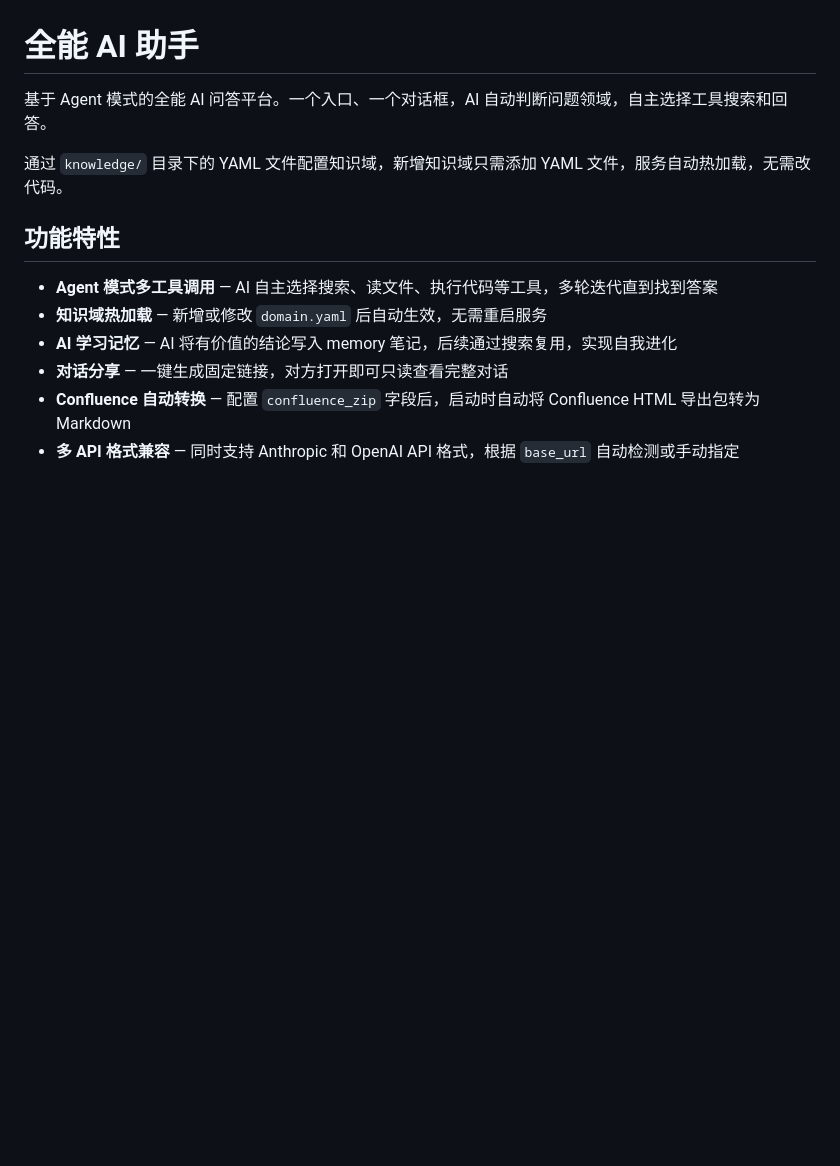
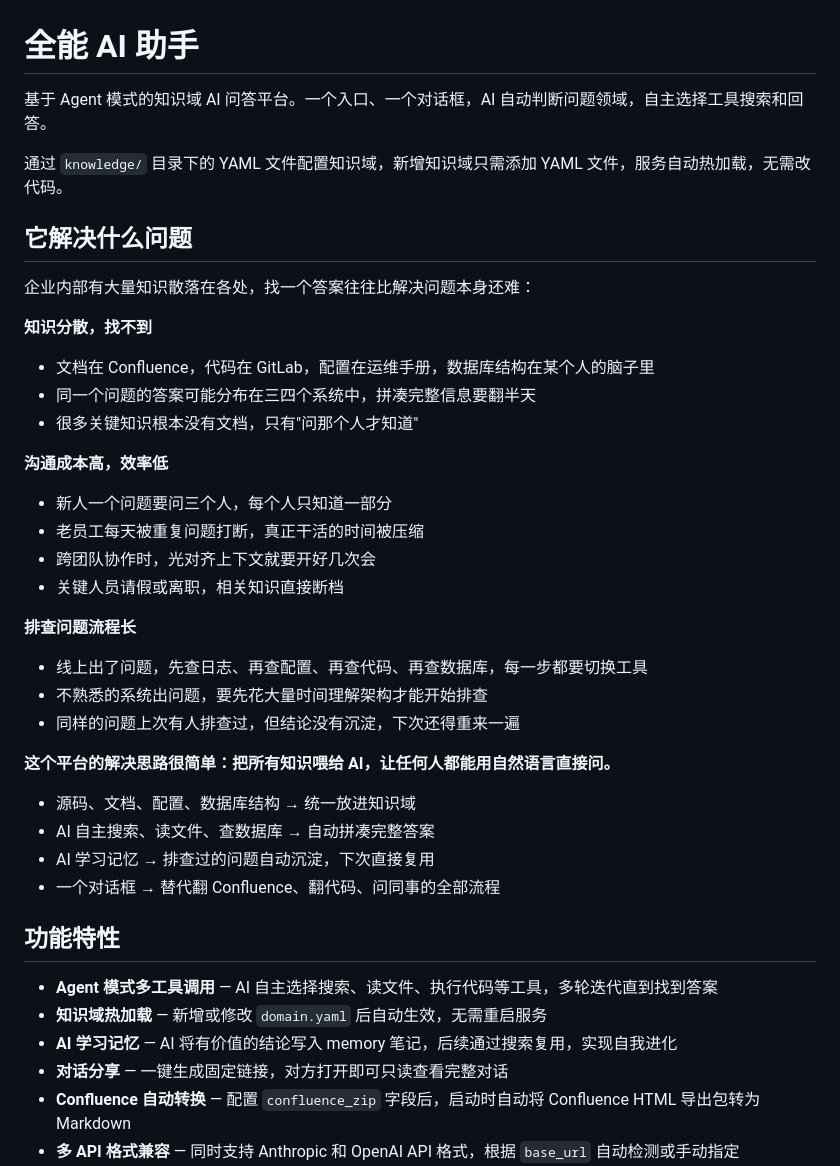
Before and after one commit to zdco/knowledge-chat, a Markdown page: README.md, the part around the change. Rendered like a GitHub page; blank space fills up the shorter version.

Commit message:
docs: README 新增企业痛点分析，说明平台解决的核心问题

```diff
--- a/README.md
+++ b/README.md
@@ -1,8 +1,35 @@
 # 全能 AI 助手
 
-基于 Agent 模式的全能 AI 问答平台。一个入口、一个对话框，AI 自动判断问题领域，自主选择工具搜索和回答。
+基于 Agent 模式的知识域 AI 问答平台。一个入口、一个对话框，AI 自动判断问题领域，自主选择工具搜索和回答。
 
 通过 `knowledge/` 目录下的 YAML 文件配置知识域，新增知识域只需添加 YAML 文件，服务自动热加载，无需改代码。
+
+## 它解决什么问题
+
+企业内部有大量知识散落在各处，找一个答案往往比解决问题本身还难：
+
+**知识分散，找不到**
+- 文档在 Confluence，代码在 GitLab，配置在运维手册，数据库结构在某个人的脑子里
+- 同一个问题的答案可能分布在三四个系统中，拼凑完整信息要翻半天
+- 很多关键知识根本没有文档，只有"问那个人才知道"
+
+**沟通成本高，效率低**
+- 新人一个问题要问三个人，每个人只知道一部分
+- 老员工每天被重复问题打断，真正干活的时间被压缩
+- 跨团队协作时，光对齐上下文就要开好几次会
+- 关键人员请假或离职，相关知识直接断档
+
+**排查问题流程长**
+- 线上出了问题，先查日志、再查配置、再查代码、再查数据库，每一步都要切换工具
+- 不熟悉的系统出问题，要先花大量时间理解架构才能开始排查
+- 同样的问题上次有人排查过，但结论没有沉淀，下次还得重来一遍
+
+**这个平台的解决思路很简单：把所有知识喂给 AI，让任何人都能用自然语言直接问。**
+
+- 源码、文档、配置、数据库结构 → 统一放进知识域
+- AI 自主搜索、读文件、查数据库 → 自动拼凑完整答案
+- AI 学习记忆 → 排查过的问题自动沉淀，下次直接复用
+- 一个对话框 → 替代翻 Confluence、翻代码、问同事的全部流程
 
 ## 功能特性
 
```
